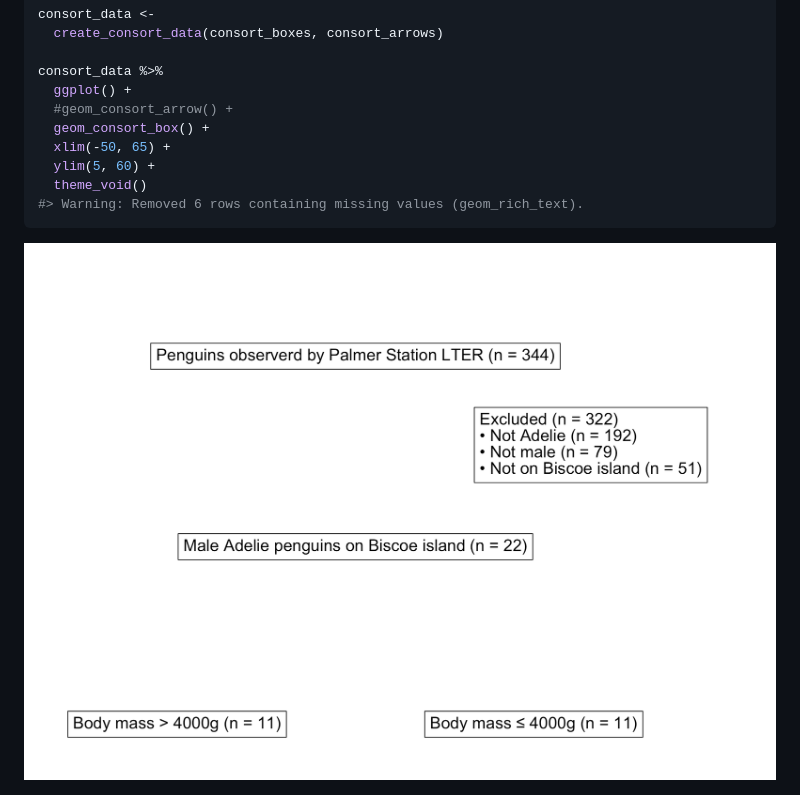
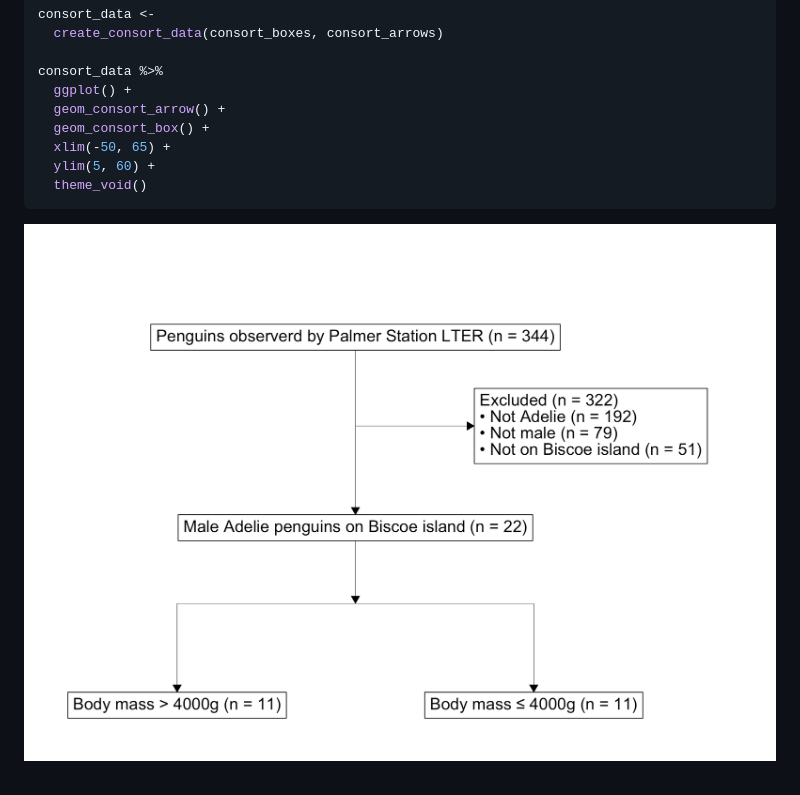
Before and after one commit to tgerke/ggconsort, a Markdown page: README.md, the part around the change. GitHub-like rendering; pictures changed too: man/figures/README-example-consort-1.png.

Commit message:
repair passing of data arg

````diff
--- a/README.md
+++ b/README.md
@@ -99,12 +99,11 @@ consort_data <-
 
 consort_data %>%
   ggplot() +
-  #geom_consort_arrow() +
+  geom_consort_arrow() +
   geom_consort_box() +
   xlim(-50, 65) +
   ylim(5, 60) +
   theme_void()
-#> Warning: Removed 6 rows containing missing values (geom_rich_text).
 ```
 
 <img src="man/figures/README-example-consort-1.png" width="100%" />
````
Also changed, not shown: 3 other files.
